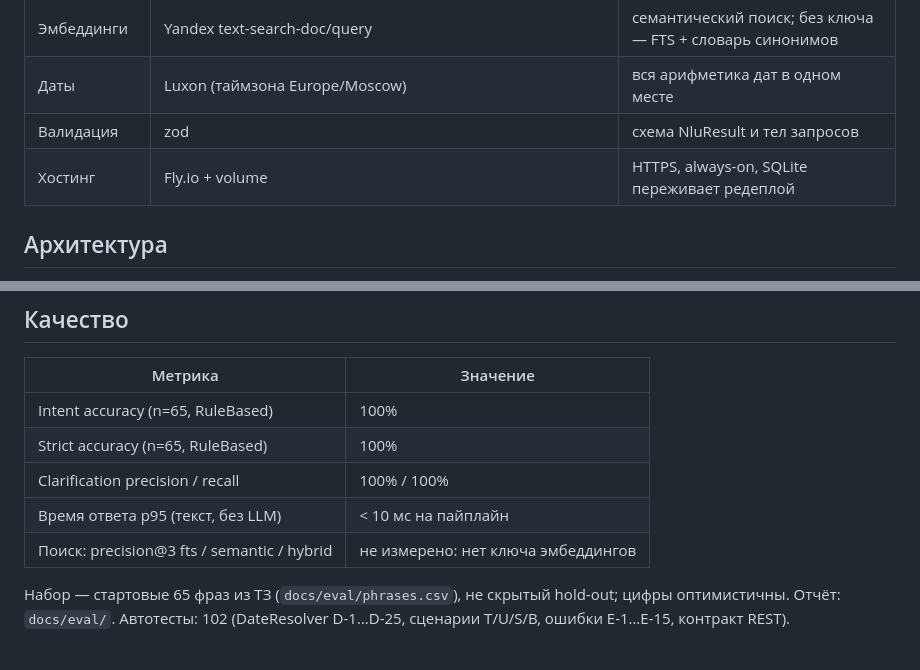
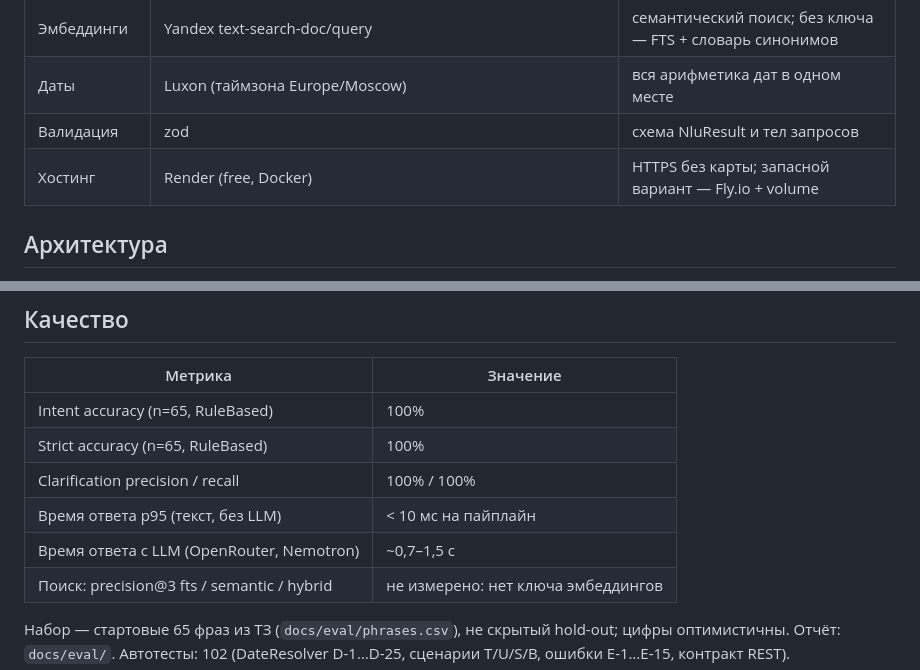
Before and after one commit to masqquta/vega-voice-assistant, a Markdown page: README.md, 2 parts joined by grey strips. Drawn GitHub-style.

```diff
--- a/README.md
+++ b/README.md
@@ -29,7 +29,7 @@
 | Эмбеддинги | Yandex text-search-doc/query | семантический поиск; без ключа — FTS + словарь синонимов |
 | Даты | Luxon (таймзона Europe/Moscow) | вся арифметика дат в одном месте |
 | Валидация | zod | схема NluResult и тел запросов |
-| Хостинг | Fly.io + volume | HTTPS, always-on, SQLite переживает редеплой |
+| Хостинг | Render (free, Docker) | HTTPS без карты; запасной вариант — Fly.io + volume |
 
 ## Архитектура
 
@@ -183,6 +195,7 @@ curl -X POST http://localhost:3000/api/v1/assistant/message \
 | Strict accuracy (n=65, RuleBased) | 100% |
 | Clarification precision / recall | 100% / 100% |
 | Время ответа p95 (текст, без LLM) | < 10 мс на пайплайн |
+| Время ответа с LLM (OpenRouter, Nemotron) | ~0,7–1,5 с |
 | Поиск: precision@3 fts / semantic / hybrid | не измерено: нет ключа эмбеддингов |
 
 Набор — стартовые 65 фраз из ТЗ (`docs/eval/phrases.csv`), не скрытый hold-out; цифры оптимистичны. Отчёт: `docs/eval/`. Автотесты: 102 (DateResolver D-1…D-25, сценарии T/U/S/B, ошибки E-1…E-15, контракт REST).
```
Also changed, not shown: other parts of README.md (+31 -18 lines).
